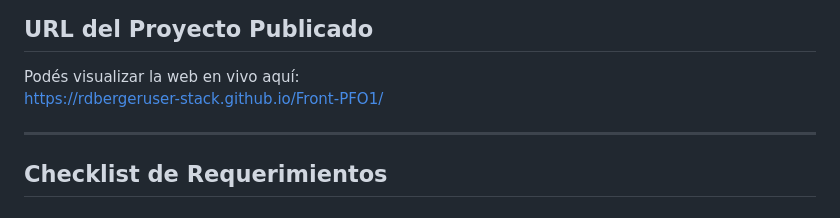
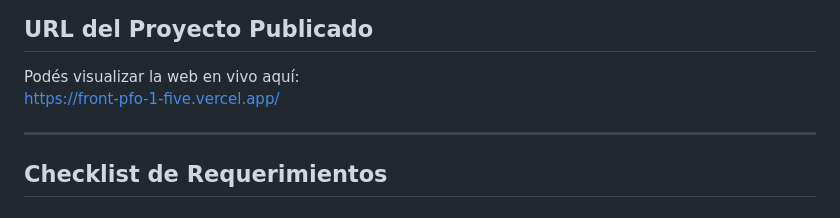
Before and after one commit to rdbergeruser-stack/Front-PFO1, a Markdown page: README.md, the part around the change. Rendered like a GitHub page.

Commit message:
Entrega PFO1 - Rodrigo Berger

```diff
--- a/README.md
+++ b/README.md
@@ -11,7 +11,7 @@ Este Trabajo Práctico consiste en el desarrollo de una Landing Page de Portafol
 
 ## URL del Proyecto Publicado
 Podés visualizar la web en vivo aquí:
-https://rdbergeruser-stack.github.io/Front-PFO1/
+https://front-pfo-1-five.vercel.app/
 
 ---
 
```
